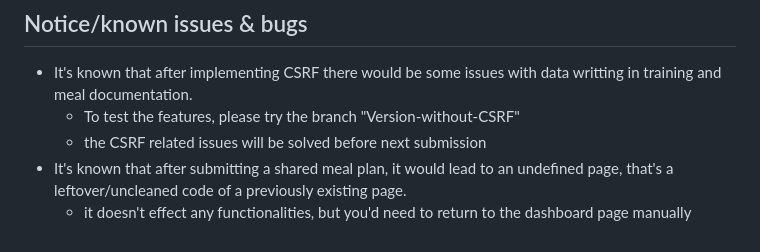
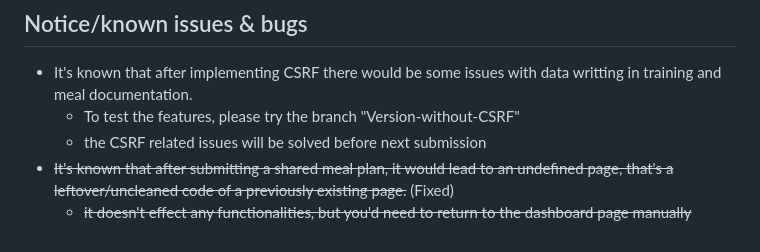
Before and after one commit to KirinPoersti/GymBro, a Markdown page: README.md, the part around the change. GitHub-like rendering.

Commit message:
Update README.md
updated readme with latest bug fix

```diff
--- a/README.md
+++ b/README.md
@@ -102,5 +102,5 @@ To verify the goals of 3rd submission, you can verify the following actions like
 - It's known that after implementing CSRF there would be some issues with data writting in training and meal documentation.
   - To test the features, please try the branch "Version-without-CSRF"
   - the CSRF related issues will be solved before next submission
-- It's known that after submitting a shared meal plan, it would lead to an undefined page, that's a leftover/uncleaned code of a previously existing page.
-  - it doesn't effect any functionalities, but you'd need to return to the dashboard page manually
+- ~~It's known that after submitting a shared meal plan, it would lead to an undefined page, that's a leftover/uncleaned code of a previously existing page.~~ (Fixed)
+  - ~~it doesn't effect any functionalities, but you'd need to return to the dashboard page manually~~
```
